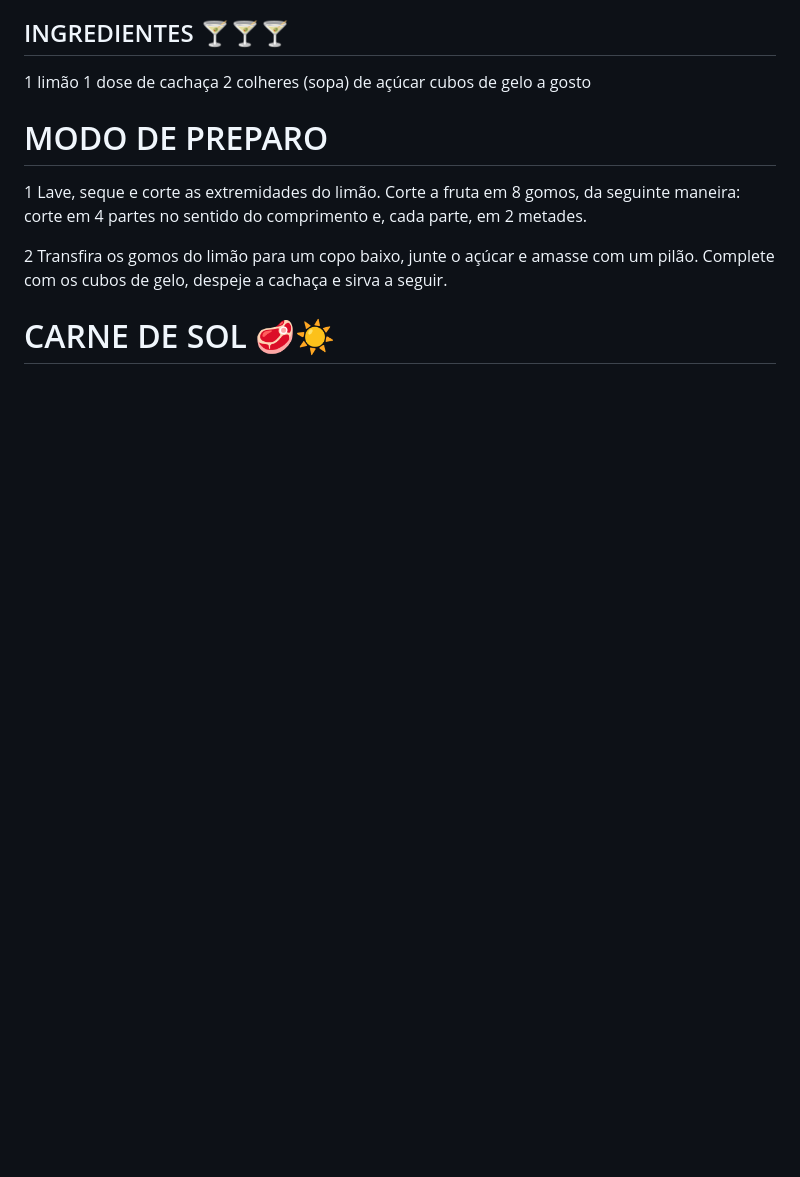
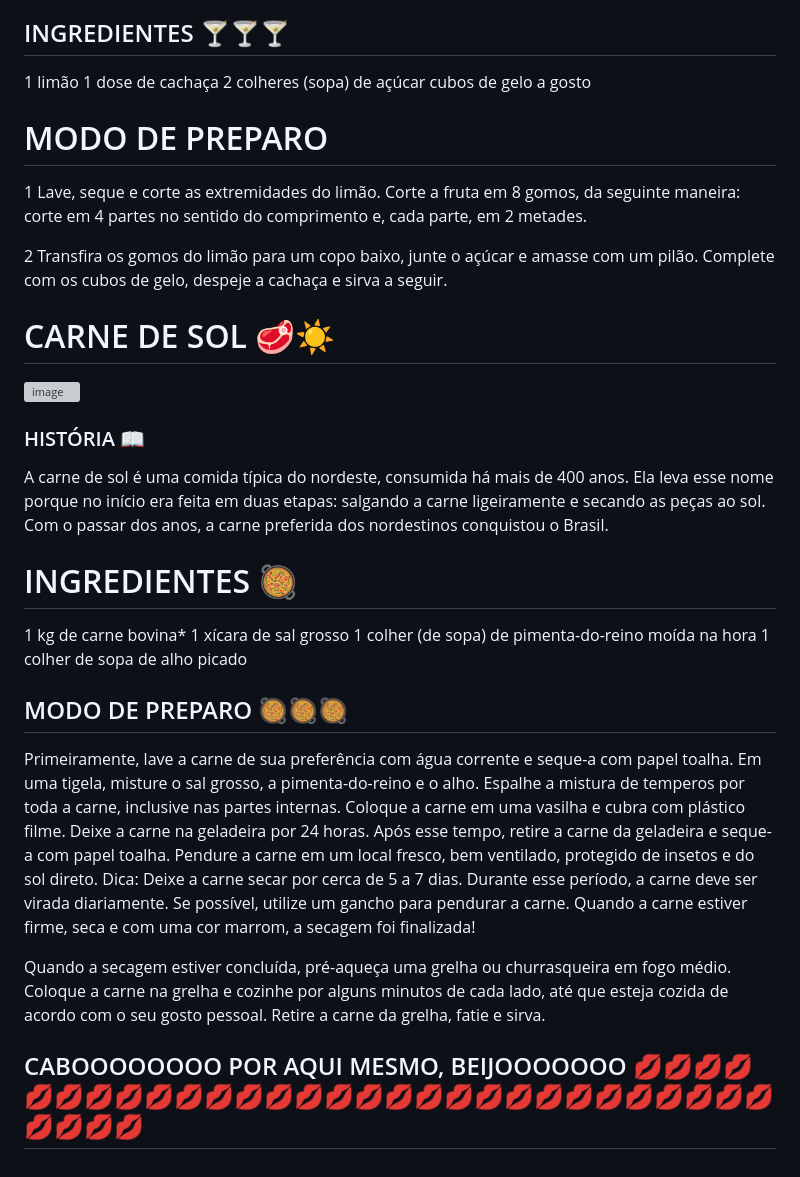
Before and after one commit to brendakarl2008/-CULIN-RIA-T-PICA-BRASILEIRA-E-SUAS-ORIGENS., a Markdown page: README.md, the part around the change. GitHub-like rendering; blank space fills up the shorter version; grey boxes are pictures that could not be loaded.

```diff
--- a/README.md
+++ b/README.md
@@ -283,3 +283,40 @@ cubos de gelo a gosto
 
 
 # CARNE DE SOL 🥩☀️
+
+![image](https://github.com/brendakarl2008/CULINARIA-TIPICA-BRASILEIRA-E-SUAS-ORIGENS/assets/132913371/4a49f6bf-1229-4f83-a1db-87c3cf4f2f13)
+
+
+
+### HISTÓRIA 📖
+
+A carne de sol é uma comida típica do nordeste, consumida há mais de 400 anos. Ela leva esse nome porque no início era feita em duas etapas: salgando a carne ligeiramente e secando as peças ao sol. Com o passar dos anos, a carne preferida dos nordestinos conquistou o Brasil.
+
+
+# INGREDIENTES 🥘
+
+1 kg de carne bovina*
+1 xícara de sal grosso
+1 colher (de sopa) de pimenta-do-reino moída na hora
+1 colher de sopa de alho picado
+
+
+## MODO DE PREPARO 🥘🥘🥘
+
+
+Primeiramente, lave a carne de sua preferência com água corrente e seque-a com papel toalha.
+Em uma tigela, misture o sal grosso, a pimenta-do-reino e o alho.
+Espalhe a mistura de temperos por toda a carne, inclusive nas partes internas.
+Coloque a carne em uma vasilha e cubra com plástico filme.
+Deixe a carne na geladeira por 24 horas.
+Após esse tempo, retire a carne da geladeira e seque-a com papel toalha.
+Pendure a carne em um local fresco, bem ventilado, protegido de insetos e do sol direto. Dica: Deixe a carne secar por cerca de 5 a 7 dias. Durante esse período, a carne deve ser virada diariamente. Se possível, utilize um gancho para pendurar a carne.
+Quando a carne estiver firme, seca e com uma cor marrom, a secagem foi finalizada!
+
+Quando a secagem estiver concluída, pré-aqueça uma grelha ou churrasqueira em fogo médio.
+Coloque a carne na grelha e cozinhe por alguns minutos de cada lado, até que esteja cozida de acordo com o seu gosto pessoal.
+Retire a carne da grelha, fatie e sirva.
+
+
+
+## CABOOOOOOOO POR AQUI MESMO, BEIJOOOOOOO 💋💋💋💋💋💋💋💋💋💋💋💋💋💋💋💋💋💋💋💋💋💋💋💋💋💋💋💋💋💋💋💋💋
```
